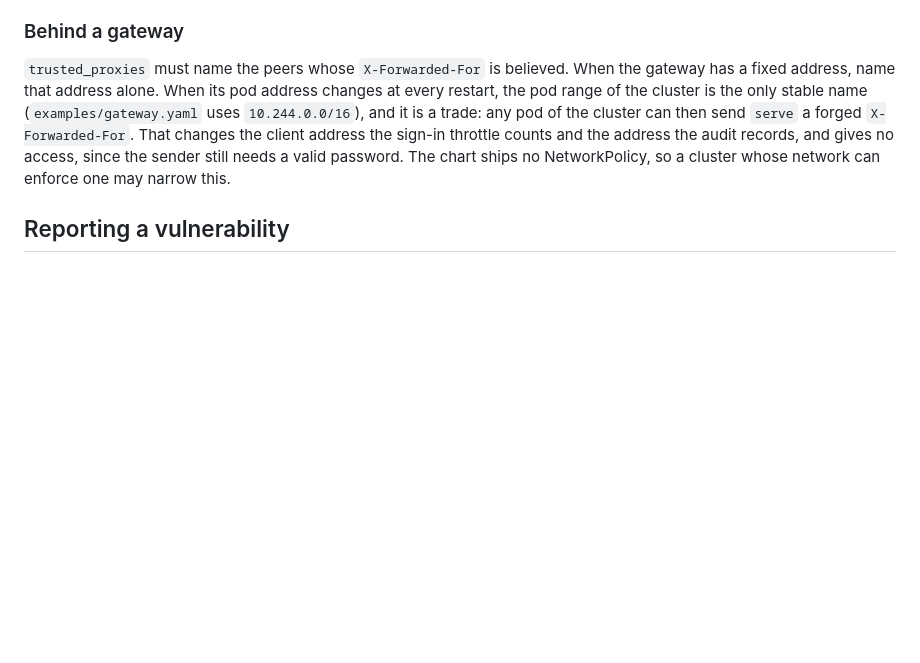
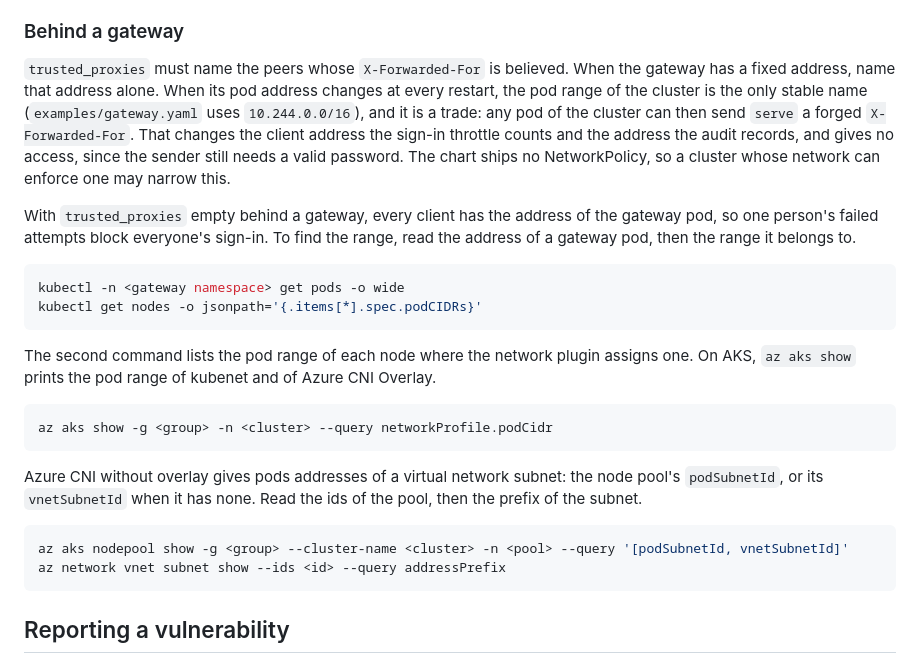
Before and after one commit to marceloalvescf/capacity-room, a Markdown page: docs/operations.md, the part around the change. GitHub-like rendering; blank space fills up the shorter version.

Commit message:
docs(chart): show how to find the gateway range

````diff
--- a/docs/operations.md
+++ b/docs/operations.md
@@ -741,6 +741,33 @@ and the address the audit records, and gives no access, since the sender
 still needs a valid password. The chart ships no NetworkPolicy, so a cluster
 whose network can enforce one may narrow this.
 
+With `trusted_proxies` empty behind a gateway, every client has the address of
+the gateway pod, so one person's failed attempts block everyone's sign-in. To
+find the range, read the address of a gateway pod, then the range it belongs
+to.
+
+```bash
+kubectl -n <gateway namespace> get pods -o wide
+kubectl get nodes -o jsonpath='{.items[*].spec.podCIDRs}'
+```
+
+The second command lists the pod range of each node where the network plugin
+assigns one. On AKS, `az aks show` prints the pod range of kubenet and of
+Azure CNI Overlay.
+
+```bash
+az aks show -g <group> -n <cluster> --query networkProfile.podCidr
+```
+
+Azure CNI without overlay gives pods addresses of a virtual network subnet:
+the node pool's `podSubnetId`, or its `vnetSubnetId` when it has none. Read
+the ids of the pool, then the prefix of the subnet.
+
+```bash
+az aks nodepool show -g <group> --cluster-name <cluster> -n <pool> --query '[podSubnetId, vnetSubnetId]'
+az network vnet subnet show --ids <id> --query addressPrefix
+```
+
 ## Reporting a vulnerability
 
 `docs/security.md` describes what the platform defends against and how its
````
